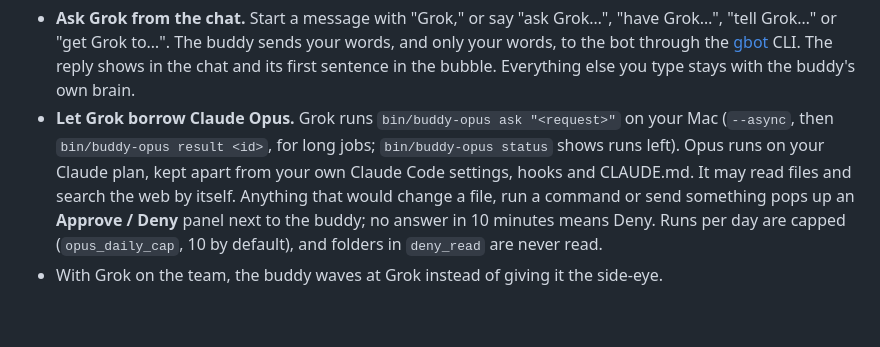
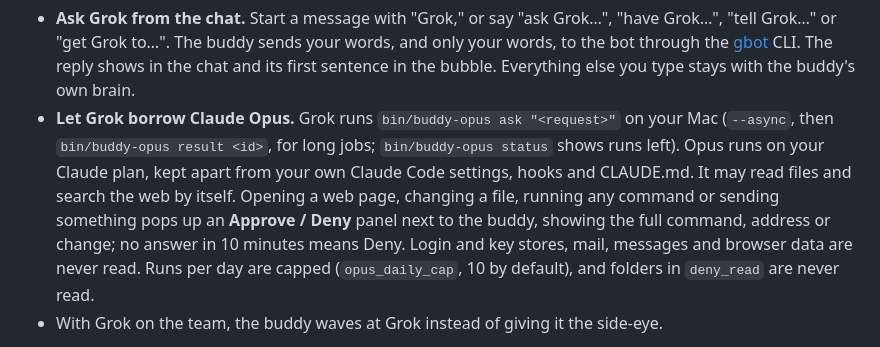
Before and after one commit to HomeFront-tech/claude-usage-widget, a Markdown page: README.md, the part around the change. GitHub-like rendering; blank space fills up the shorter version.

Commit message:
Grok teammate: docs say opening a web page also asks
Co-Authored-By: Claude Opus 5.5 (1M context) <noreply@anthropic.com>
Claude-Session: https://claude.ai/code/session_01CFpv63ChXxF4AaBTCyBiYe

```diff
--- a/README.md
+++ b/README.md
@@ -292,9 +292,10 @@ If you use Grok Bot, the buddy can work with it. Add a `grok` table to `config.l
 - **Let Grok borrow Claude Opus.** Grok runs `bin/buddy-opus ask "<request>"` on your Mac
   (`--async`, then `bin/buddy-opus result <id>`, for long jobs; `bin/buddy-opus status` shows
   runs left). Opus runs on your Claude plan, kept apart from your own Claude Code settings,
-  hooks and CLAUDE.md. It may read files and search the web by itself. Anything that would
-  change a file, run a command or send something pops up an **Approve / Deny** panel next to
-  the buddy; no answer in 10 minutes means Deny. Runs per day are capped
+  hooks and CLAUDE.md. It may read files and search the web by itself. Opening a web page,
+  changing a file, running any command or sending something pops up an **Approve / Deny**
+  panel next to the buddy, showing the full command, address or change; no answer in 10
+  minutes means Deny. Login and key stores, mail, messages and browser data are never read. Runs per day are capped
   (`opus_daily_cap`, 10 by default), and folders in `deny_read` are never read.
 - With Grok on the team, the buddy waves at Grok instead of giving it the side-eye.
 
```
Also changed, not shown: 1 other file.
